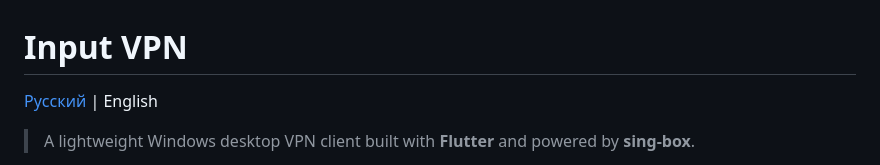
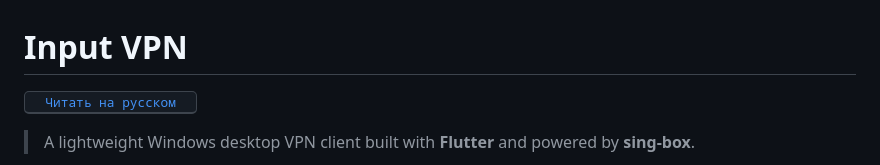
Before and after one commit to elev1e1nSure/input-vpn-app, a Markdown page: README.md, the part around the change. Drawn GitHub-style.

Commit message:
docs(readme): upd

```diff
--- a/README.md
+++ b/README.md
@@ -1,5 +1,5 @@
 # Input VPN
-[Русский](README.ru.md) | English
+[<kbd>  Читать на русском  </kbd>](README.ru.md)
 
 > A lightweight Windows desktop VPN client built with **Flutter** and powered by **sing-box**.
 
```
Also changed, not shown: README.ru.md (+1 -1 lines).
